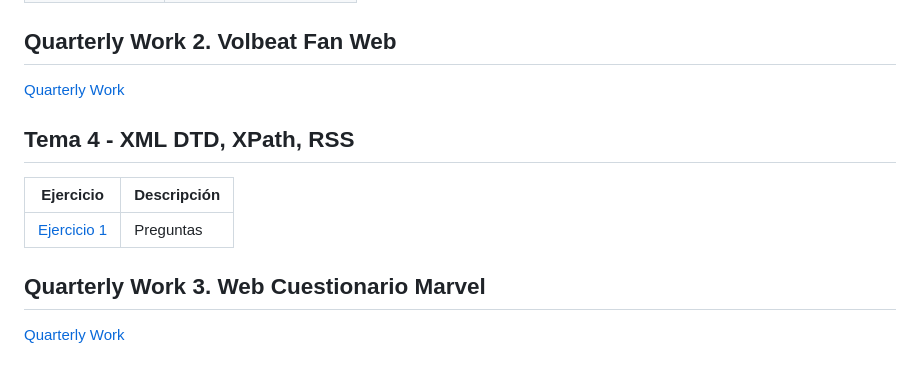
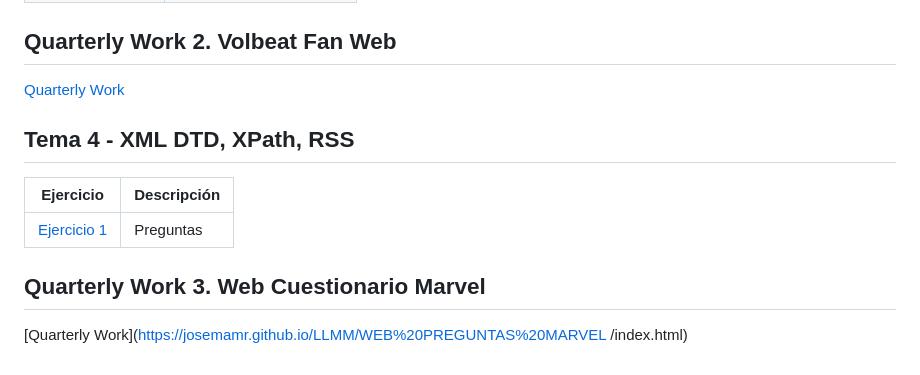
Before and after one commit to JosemaMR/LLMM, a Markdown page: README.md, the part around one of its changes. Drawn GitHub-style.

```diff
--- a/README.md
+++ b/README.md
@@ -117,4 +116,5 @@ Este repositorio incluye actividades llevadas a cabo en el módulo **Lenguajes d
 | [Ejercicio 1](./TEMA4/ejercicio1xml.xml) | Preguntas|
 
 ## Quarterly Work 3. Web Cuestionario Marvel
-[Quarterly Work](https://josemamr.github.io/LLMM/WEB%20VOLBEAT/index.html)
+[Quarterly Work](https://josemamr.github.io/LLMM/WEB%20PREGUNTAS%20MARVEL
+/index.html)
```
Also changed, not shown: other parts of README.md (+1 -2 lines).
